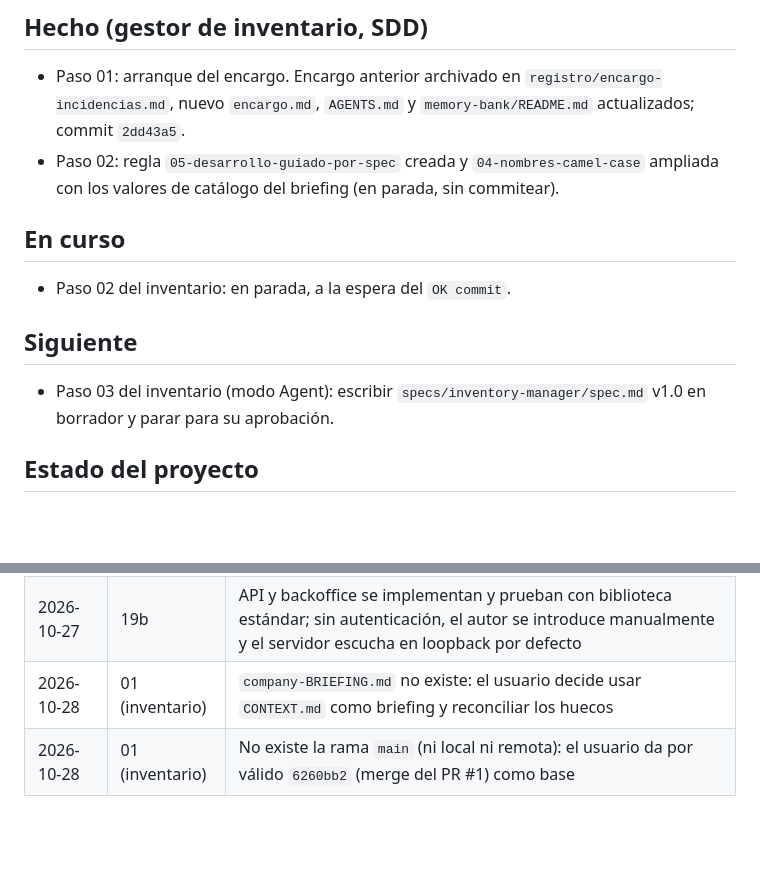
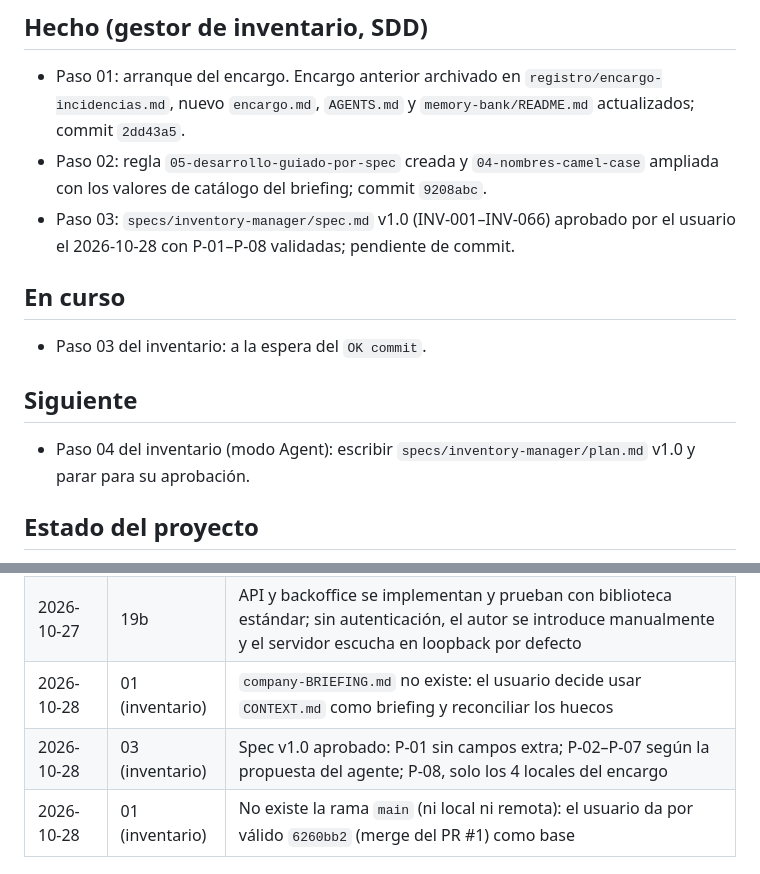
Before and after one commit to 4GeeksAcademy/Elige-tu-empresa, a Markdown page: memory-bank/estado-actual.md, 2 parts joined by grey strips. GitHub-like rendering; blank space fills up the shorter version.

```diff
--- a/memory-bank/estado-actual.md
+++ b/memory-bank/estado-actual.md
@@ -27,13 +27,14 @@
 
 ## Hecho (gestor de inventario, SDD)
 - Paso 01: arranque del encargo. Encargo anterior archivado en `registro/encargo-incidencias.md`, nuevo `encargo.md`, `AGENTS.md` y `memory-bank/README.md` actualizados; commit `2dd43a5`.
-- Paso 02: regla `05-desarrollo-guiado-por-spec` creada y `04-nombres-camel-case` ampliada con los valores de catálogo del briefing (en parada, sin commitear).
+- Paso 02: regla `05-desarrollo-guiado-por-spec` creada y `04-nombres-camel-case` ampliada con los valores de catálogo del briefing; commit `9208abc`.
+- Paso 03: `specs/inventory-manager/spec.md` v1.0 (INV-001–INV-066) aprobado por el usuario el 2026-10-28 con P-01–P-08 validadas; pendiente de commit.
 
 ## En curso
-- Paso 02 del inventario: en parada, a la espera del `OK commit`.
+- Paso 03 del inventario: a la espera del `OK commit`.
 
 ## Siguiente
-- Paso 03 del inventario (modo Agent): escribir `specs/inventory-manager/spec.md` v1.0 en borrador y parar para su aprobación.
+- Paso 04 del inventario (modo Agent): escribir `specs/inventory-manager/plan.md` v1.0 y parar para su aprobación.
 
 ## Estado del proyecto
 - El repositorio contiene la plantilla monorepo, configuración de devcontainer, reglas para agentes, banco de memoria, ejemplos y metadata de un paquete TypeScript compartido.
@@ -52,6 +53,7 @@
 | 2026-10-27 | 19a | Sustituir FastAPI por `http.server` de biblioteca estándar; no añadir dependencias ni acceder a `uv.lock`; servir API JSON y backoffice estático desde el mismo origen |
 | 2026-10-27 | 19b | API y backoffice se implementan y prueban con biblioteca estándar; sin autenticación, el autor se introduce manualmente y el servidor escucha en loopback por defecto |
 | 2026-10-28 | 01 (inventario) | `company-BRIEFING.md` no existe: el usuario decide usar `CONTEXT.md` como briefing y reconciliar los huecos |
+| 2026-10-28 | 03 (inventario) | Spec v1.0 aprobado: P-01 sin campos extra; P-02–P-07 según la propuesta del agente; P-08, solo los 4 locales del encargo |
 | 2026-10-28 | 01 (inventario) | No existe la rama `main` (ni local ni remota): el usuario da por válido `6260bb2` (merge del PR #1) como base |
 
 ## Pendientes
```
Also changed, not shown: memory-bank/historial-commits.md (+19 -0 lines), specs/inventory-manager/spec.md (added, +243 -0 lines).
